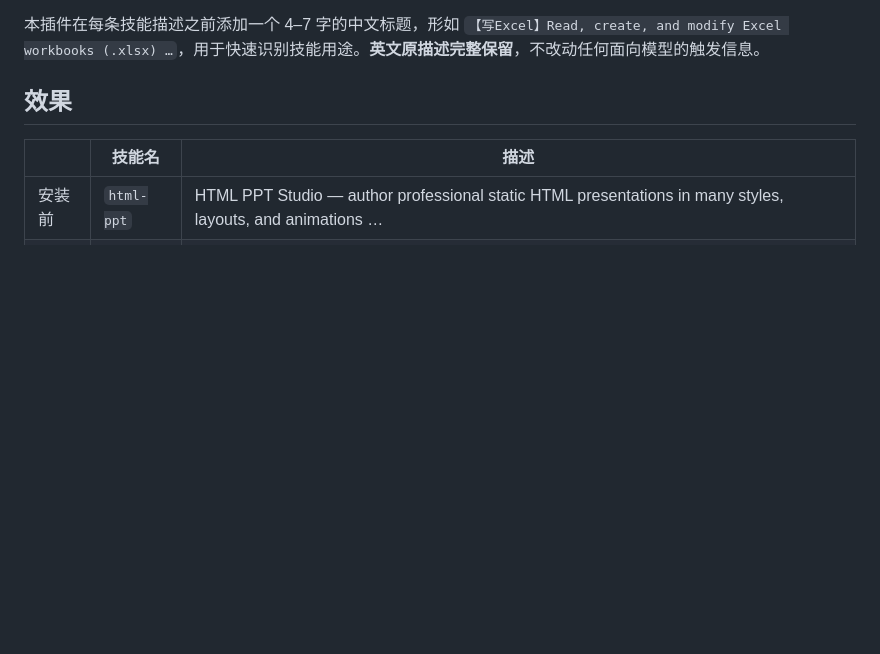
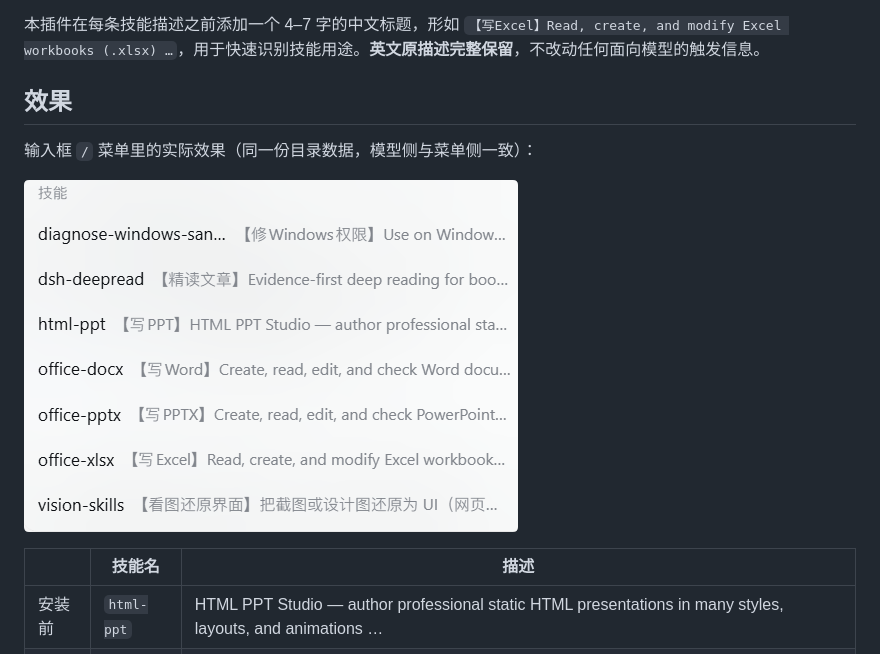
Before and after one commit to Siloet-phy/dsh-skill-labels, a Markdown page: README.md, the part around the change. Drawn GitHub-style; pictures changed too: docs/skills-menu.png (added); blank space fills up the shorter version.

Commit message:
docs: 补上 / 菜单实拍截图（中英 README 同步）

```diff
--- a/README.md
+++ b/README.md
@@ -43,6 +43,10 @@ DeepSeek Harness 的技能目录有两个出口：一是模型在会话中看到
 本插件在每条技能描述之前添加一个 4–7 字的中文标题，形如 `【写Excel】Read, create, and modify Excel workbooks (.xlsx) …`，用于快速识别技能用途。**英文原描述完整保留**，不改动任何面向模型的触发信息。
 
 ## 效果
+
+输入框 `/` 菜单里的实际效果（同一份目录数据，模型侧与菜单侧一致）：
+
+![技能菜单中的中文标题](docs/skills-menu.png)
 
 | | 技能名 | 描述 |
 |---|---|---|
```
Also changed, not shown: README.en.md (+2 -0 lines).
